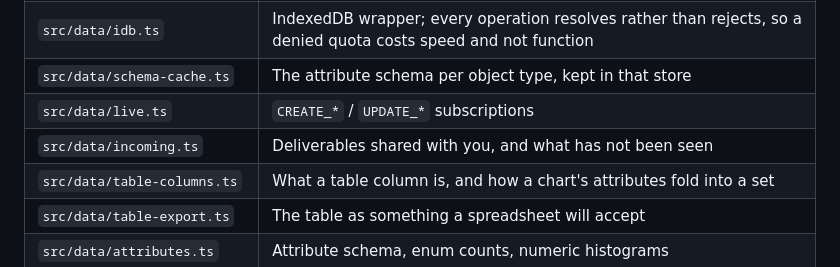
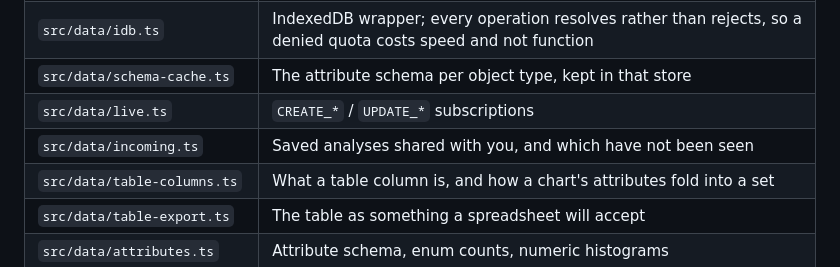
Before and after one commit to petersm05/unify-lens, a Markdown page: README.md, the part around the change. GitHub-like rendering.

```diff
--- a/README.md
+++ b/README.md
@@ -221,7 +221,7 @@ node scripts/make-icons.mjs
 | `src/data/idb.ts` | IndexedDB wrapper; every operation resolves rather than rejects, so a denied quota costs speed and not function |
 | `src/data/schema-cache.ts` | The attribute schema per object type, kept in that store |
 | `src/data/live.ts` | `CREATE_*` / `UPDATE_*` subscriptions |
-| `src/data/incoming.ts` | Deliverables shared with you, and what has not been seen |
+| `src/data/incoming.ts` | Saved analyses shared with you, and which have not been seen |
 | `src/data/table-columns.ts` | What a table column is, and how a chart's attributes fold into a set |
 | `src/data/table-export.ts` | The table as something a spreadsheet will accept |
 | `src/data/attributes.ts` | Attribute schema, enum counts, numeric histograms |
```
Also changed, not shown: CLAUDE.md (+6 -6 lines).
